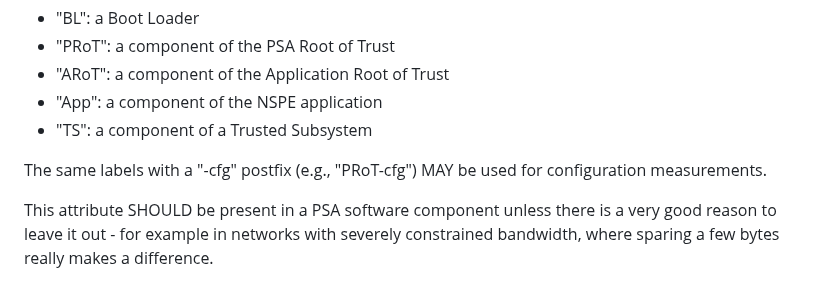
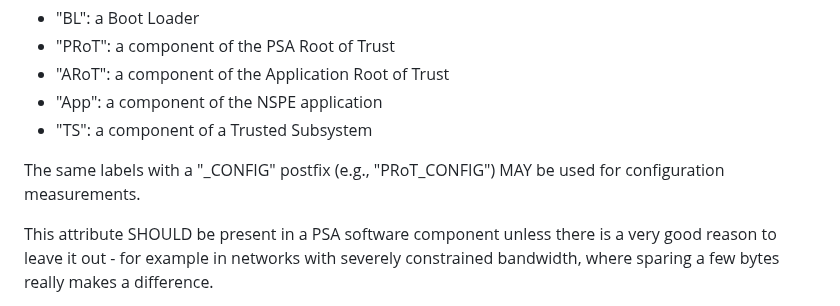
Before and after one commit to thomas-fossati/draft-psa-token, a Markdown page: draft-tschofenig-rats-psa-token.md, the part around the change. Rendered like a GitHub page.

Commit message:
Use _CONFIG instead of -cfg for configuration payloads labels
Fix #141

Signed-off-by: Thomas Fossati <thomas.fossati@linaro.org>

```diff
--- a/draft-tschofenig-rats-psa-token.md
+++ b/draft-tschofenig-rats-psa-token.md
@@ -538,7 +538,7 @@ The following measurement types MAY be used for code measurements:
 * "App": a component of the NSPE application
 * "TS": a component of a Trusted Subsystem
 
-The same labels with a "-cfg" postfix (e.g., "PRoT-cfg") MAY be used for
+The same labels with a "_CONFIG" postfix (e.g., "PRoT_CONFIG") MAY be used for
 configuration measurements.
 
 This attribute SHOULD be present in a PSA software component unless
```
